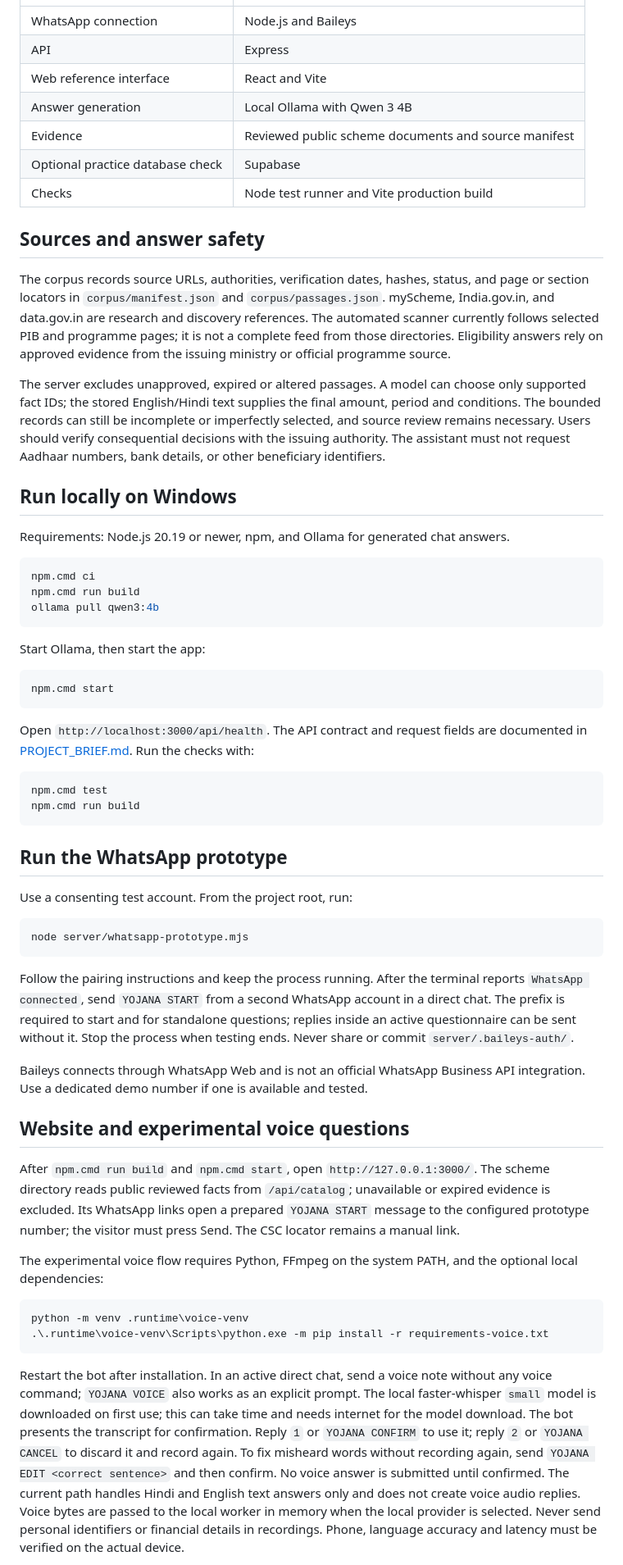
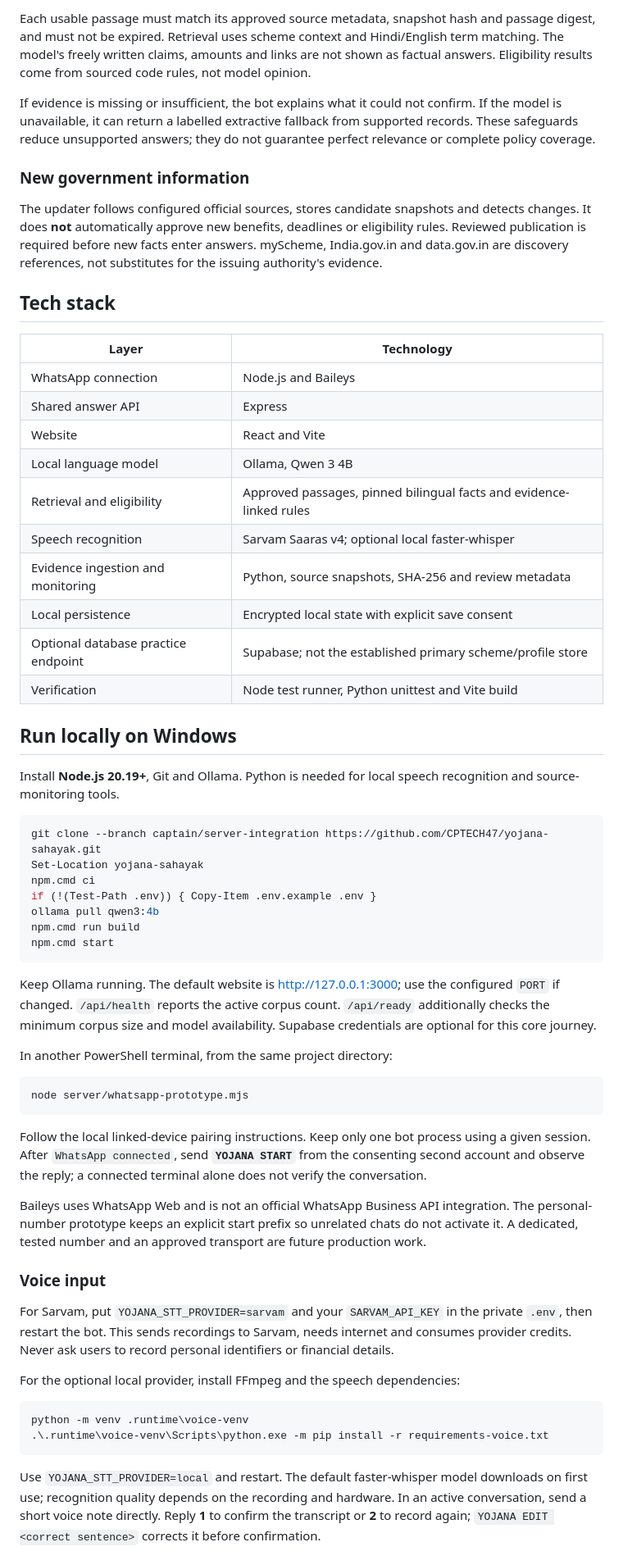
Before and after one commit to CPTECH47/yojana-sahayak, a Markdown page: README.md, the part around one of its changes. Shown at 82% size. Rendered like a GitHub page.

````diff
--- a/README.md
+++ b/README.md
@@ -49,63 +86,62 @@ The corpus is an initial quality-controlled set, not comprehensive coverage of a
+Each usable passage must match its approved source metadata, snapshot hash and passage digest, and must not be expired. Retrieval uses scheme context and Hindi/English term matching. The model's freely written claims, amounts and links are not shown as factual answers. Eligibility results come from sourced code rules, not model opinion.
+
+If evidence is missing or insufficient, the bot explains what it could not confirm. If the model is unavailable, it can return a labelled extractive fallback from supported records. These safeguards reduce unsupported answers; they do not guarantee perfect relevance or complete policy coverage.
+
+### New government information
+
+The updater follows configured official sources, stores candidate snapshots and detects changes. It does **not** automatically approve new benefits, deadlines or eligibility rules. Reviewed publication is required before new facts enter answers. myScheme, India.gov.in and data.gov.in are discovery references, not substitutes for the issuing authority's evidence.
+
+## Tech stack
+
+| Layer | Technology |
 | --- | --- |
 | WhatsApp connection | Node.js and Baileys |
-| API | Express |
-| Web reference interface | React and Vite |
-| Answer generation | Local Ollama with Qwen 3 4B |
-| Evidence | Reviewed public scheme documents and source manifest |
-| Optional practice database check | Supabase |
-| Checks | Node test runner and Vite production build |
-
-## Sources and answer safety
-
-The corpus records source URLs, authorities, verification dates, hashes, status, and page or section locators in `corpus/manifest.json` and `corpus/passages.json`. myScheme, India.gov.in, and data.gov.in are research and discovery references. The automated scanner currently follows selected PIB and programme pages; it is not a complete feed from those directories. Eligibility answers rely on approved evidence from the issuing ministry or official programme source.
-
-The server excludes unapproved, expired or altered passages. A model can choose only supported fact IDs; the stored English/Hindi text supplies the final amount, period and conditions. The bounded records can still be incomplete or imperfectly selected, and source review remains necessary. Users should verify consequential decisions with the issuing authority. The assistant must not request Aadhaar numbers, bank details, or other beneficiary identifiers.
+| Shared answer API | Express |
+| Website | React and Vite |
+| Local language model | Ollama, Qwen 3 4B |
+| Retrieval and eligibility | Approved passages, pinned bilingual facts and evidence-linked rules |
+| Speech recognition | Sarvam Saaras v4; optional local faster-whisper |
+| Evidence ingestion and monitoring | Python, source snapshots, SHA-256 and review metadata |
+| Local persistence | Encrypted local state with explicit save consent |
+| Optional database practice endpoint | Supabase; not the established primary scheme/profile store |
+| Verification | Node test runner, Python unittest and Vite build |
 
 ## Run locally on Windows
 
-Requirements: Node.js 20.19 or newer, npm, and Ollama for generated chat answers.
+Install **Node.js 20.19+**, Git and Ollama. Python is needed for local speech recognition and source-monitoring tools.
 
 ```powershell
+git clone --branch captain/server-integration https://github.com/CPTECH47/yojana-sahayak.git
+Set-Location yojana-sahayak
 npm.cmd ci
+if (!(Test-Path .env)) { Copy-Item .env.example .env }
+ollama pull qwen3:4b
 npm.cmd run build
-ollama pull qwen3:4b
-```
-
-Start Ollama, then start the app:
-
-```powershell
 npm.cmd start
 ```
 
-Open `http://localhost:3000/api/health`. The API contract and request fields are documented in [PROJECT_BRIEF.md](PROJECT_BRIEF.md). Run the checks with:
+Keep Ollama running. The default website is [http://127.0.0.1:3000](http://127.0.0.1:3000); use the configured `PORT` if changed. `/api/health` reports the active corpus count. `/api/ready` additionally checks the minimum corpus size and model availability. Supabase credentials are optional for this core journey.
 
-```powershell
-npm.cmd test
-npm.cmd run build
-```
-
-## Run the WhatsApp prototype
-
-Use a consenting test account. From the project root, run:
+In another PowerShell terminal, from the same project directory:
 
 ```powershell
 node server/whatsapp-prototype.mjs
 ```
 
-Follow the pairing instructions and keep the process running. After the terminal reports `WhatsApp connected`, send `YOJANA START` from a second WhatsApp account in a direct chat. The prefix is required to start and for standalone questions; replies inside an active questionnaire can be sent without it. Stop the process when testing ends. Never share or commit `server/.baileys-auth/`.
+Follow the local linked-device pairing instructions. Keep only one bot process using a given session. After `WhatsApp connected`, send **`YOJANA START`** from the consenting second account and observe the reply; a connected terminal alone does not verify the conversation.
 
-Baileys connects through WhatsApp Web and is not an official WhatsApp Business API integration. Use a dedicated demo number if one is available and tested.
+Baileys uses WhatsApp Web and is not an official WhatsApp Business API integration. The personal-number prototype keeps an explicit start prefix so unrelated chats do not activate it. A dedicated, tested number and an approved transport are future production work.
 
-## Website and experimental voice questions
+### Voice input
 
-After `npm.cmd run build` and `npm.cmd start`, open `http://127.0.0.1:3000/`. The scheme directory reads public reviewed facts from `/api/catalog`; unavailable or expired evidence is excluded. Its WhatsApp links open a prepared `YOJANA START` message to the configured prototype number; the visitor must press Send. The CSC locator remains a manual link.
+For Sarvam, put `YOJANA_STT_PROVIDER=sarvam` and your `SARVAM_API_KEY` in the private `.env`, then restart the bot. This sends recordings to Sarvam, needs internet and consumes provider credits. Never ask users to record personal identifiers or financial details.
 
-The experimental voice flow requires Python, FFmpeg on the system PATH, and the optional local dependencies:
+For the optional local provider, install FFmpeg and the speech dependencies:
 
 ```powershell
 python -m venv .runtime\voice-venv
 .\.runtime\voice-venv\Scripts\python.exe -m pip install -r requirements-voice.txt
 ```
 
-Restart the bot after installation. In an active direct chat, send a voice note without any voice command; `YOJANA VOICE` also works as an explicit prompt. The local faster-whisper `small` model is downloaded on first use; this can take time and needs internet for the model download. The bot presents the transcript for confirmation. Reply `1` or `YOJANA CONFIRM` to use it; reply `2` or `YOJANA CANCEL` to discard it and record again. To fix misheard words without recording again, send `YOJANA EDIT <correct sentence>` and then confirm. No voice answer is submitted until confirmed. The current path handles Hindi and English text answers only and does not create voice audio replies. Voice bytes are passed to the local worker in memory when the local provider is selected. Never send personal identifiers or financial details in recordings. Phone, language accuracy and latency must be verified on the actual device.
+Use `YOJANA_STT_PROVIDER=local` and restart. The default faster-whisper model downloads on first use; recognition quality depends on the recording and hardware. In an active conversation, send a short voice note directly. Reply **1** to confirm the transcript or **2** to record again; `YOJANA EDIT <correct sentence>` corrects it before confirmation.
 
````
Also changed, not shown: other parts of README.md (+105 -42 lines), handoffs/server-integration.md (+8 -0 lines).
